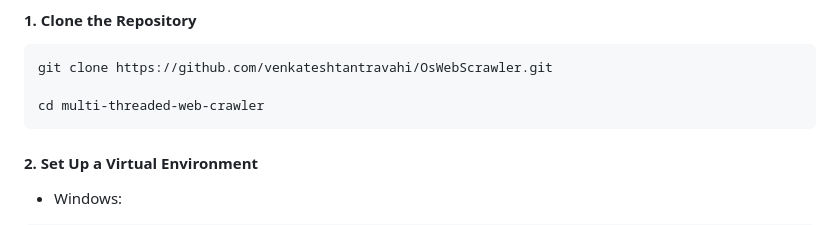
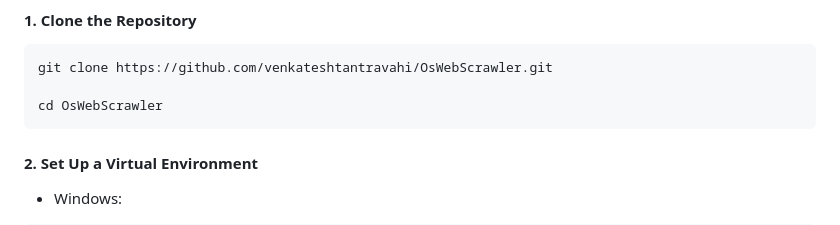
Before and after one commit to venkateshtantravahi/OsWebScrawler, a Markdown page: ReadMe.md, the part around the change. Drawn GitHub-style.

````diff
--- a/ReadMe.md
+++ b/ReadMe.md
@@ -36,7 +36,7 @@ Secure Password Handling: Leverages `Flask-Bcrypt` for hashing user passwords.
 ```
 git clone https://github.com/venkateshtantravahi/OsWebScrawler.git
 
-cd multi-threaded-web-crawler
+cd OsWebScrawler
 ```
 
 #### 2. Set Up a Virtual Environment
````
